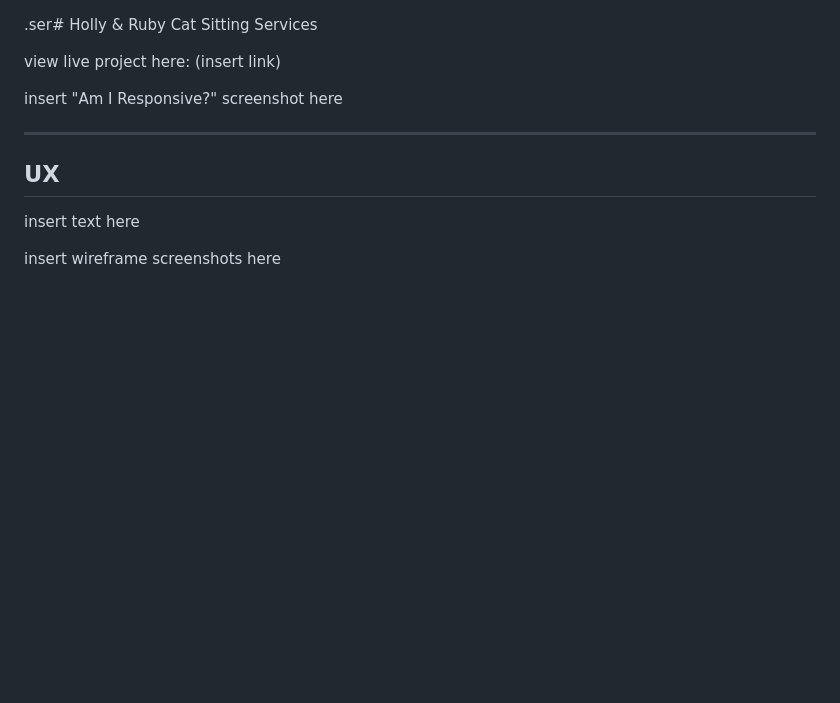
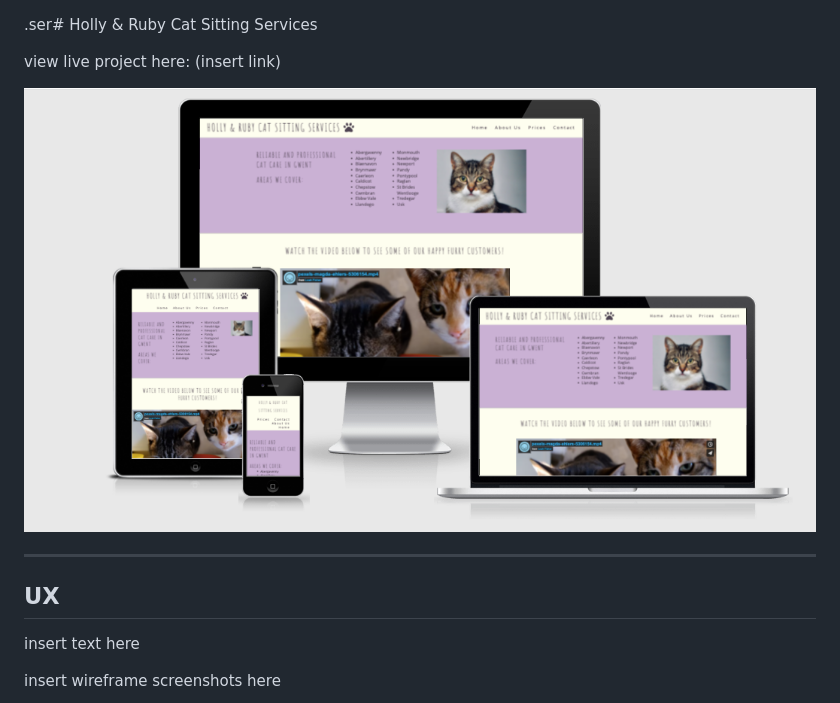
Before and after one commit to cornishcoder1/project1-cat-sitting-services, a Markdown page: README.md, the part around the change. Rendered like a GitHub page; pictures changed too: assets/images/am-i-responsive.png (added); blank space fills up the shorter version.

Commit message:
Add Am I Responsive? screenshot to README.md

```diff
--- a/README.md
+++ b/README.md
@@ -3,7 +3,7 @@
 
 view live project here: (insert link)
 
-insert "Am I Responsive?" screenshot here
+<img src="assets/images/am-i-responsive.png">
 
 ------
 
```
